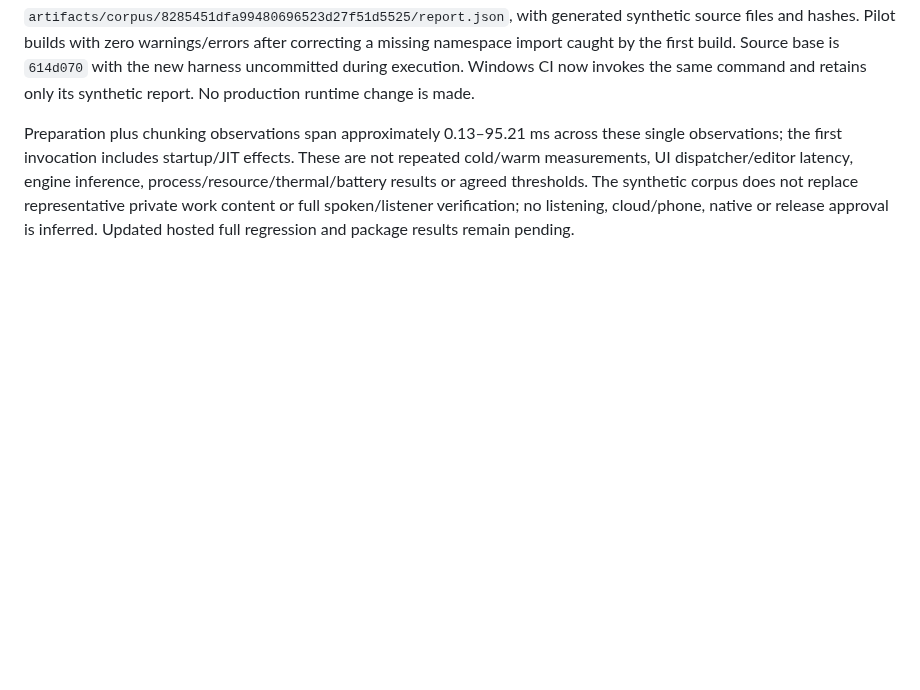
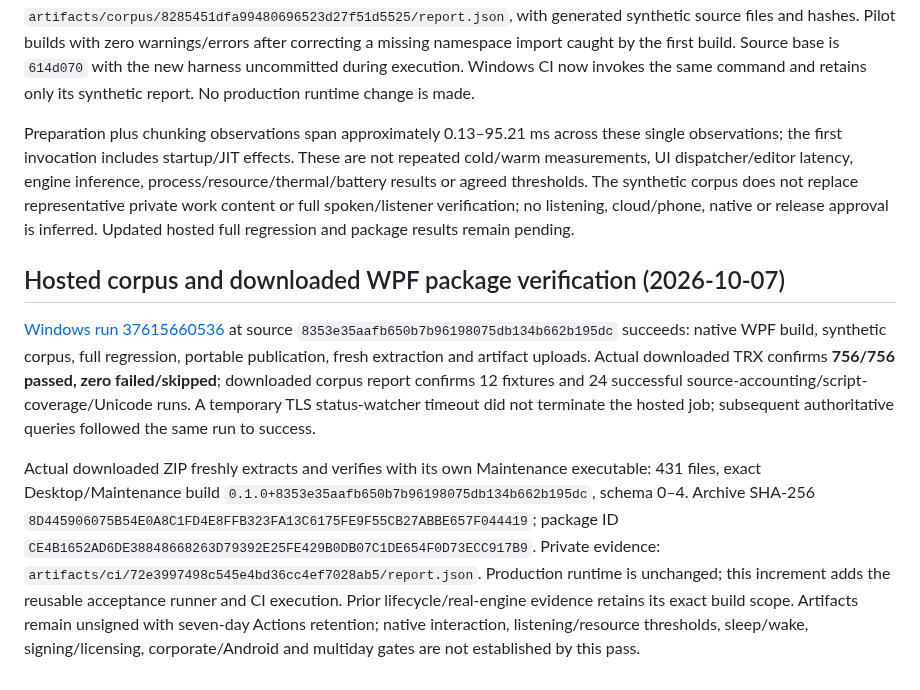
Before and after one commit to nkimber/CommuteCast, a Markdown page: documents/Acceptance.md, the part around the change. Drawn GitHub-style; blank space fills up the shorter version.

Commit message:
Record hosted corpus regressions and independently verified WPF artifact

```diff
--- a/documents/Acceptance.md
+++ b/documents/Acceptance.md
@@ -563,3 +563,9 @@ Pilot `--verify-corpus` runs without Docker or changes to user data, requires a
 All 24 local runs pass contiguous exact source-span accounting, narration/script accounting, validated ordered 450-unit chunk manifests and strict UTF-8 chunk encoding. Evidence: `artifacts/corpus/8285451dfa99480696523d27f51d5525/report.json`, with generated synthetic source files and hashes. Pilot builds with zero warnings/errors after correcting a missing namespace import caught by the first build. Source base is `614d070` with the new harness uncommitted during execution. Windows CI now invokes the same command and retains only its synthetic report. No production runtime change is made.
 
 Preparation plus chunking observations span approximately 0.13–95.21 ms across these single observations; the first invocation includes startup/JIT effects. These are not repeated cold/warm measurements, UI dispatcher/editor latency, engine inference, process/resource/thermal/battery results or agreed thresholds. The synthetic corpus does not replace representative private work content or full spoken/listener verification; no listening, cloud/phone, native or release approval is inferred. Updated hosted full regression and package results remain pending.
+
+## Hosted corpus and downloaded WPF package verification (2026-10-07)
+
+[Windows run 37615660536](https://github.com/nkimber/CommuteCast/actions/runs/37615660536) at source `8353e35aafb650b7b96198075db134b662b195dc` succeeds: native WPF build, synthetic corpus, full regression, portable publication, fresh extraction and artifact uploads. Actual downloaded TRX confirms **756/756 passed, zero failed/skipped**; downloaded corpus report confirms 12 fixtures and 24 successful source-accounting/script-coverage/Unicode runs. A temporary TLS status-watcher timeout did not terminate the hosted job; subsequent authoritative queries followed the same run to success.
+
+Actual downloaded ZIP freshly extracts and verifies with its own Maintenance executable: 431 files, exact Desktop/Maintenance build `0.1.0+8353e35aafb650b7b96198075db134b662b195dc`, schema 0–4. Archive SHA-256 `8D445906075B54E0A8C1FD4E8FFB323FA13C6175FE9F55CB27ABBE657F044419`; package ID `CE4B1652AD6DE38848668263D79392E25FE429B0DB07C1DE654F0D73ECC917B9`. Private evidence: `artifacts/ci/72e3997498c545e4bd36cc4ef7028ab5/report.json`. Production runtime is unchanged; this increment adds the reusable acceptance runner and CI execution. Prior lifecycle/real-engine evidence retains its exact build scope. Artifacts remain unsigned with seven-day Actions retention; native interaction, listening/resource thresholds, sleep/wake, signing/licensing, corporate/Android and multiday gates are not established by this pass.
```
Also changed, not shown: documents/Verification-Matrix.md (+2 -0 lines).
